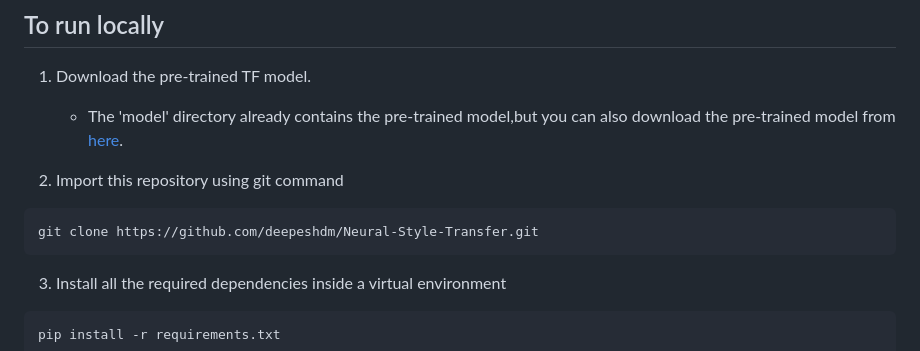
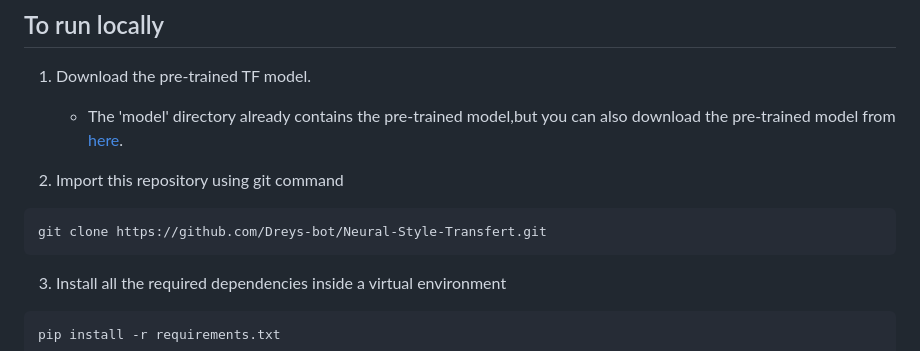
Before and after one commit to Dreys-bot/Neural-Style-Transfert, a Markdown page: README.md, the part around the change. Rendered like a GitHub page.

````diff
--- a/README.md
+++ b/README.md
@@ -103,7 +103,7 @@ The total loss function is the sum of the cost of the content and the style imag
 
 2. Import this repository using git command
 ```
-git clone https://github.com/deepeshdm/Neural-Style-Transfer.git
+git clone https://github.com/Dreys-bot/Neural-Style-Transfert.git
 ```
 3. Install all the required dependencies inside a virtual environment
 ```
````
